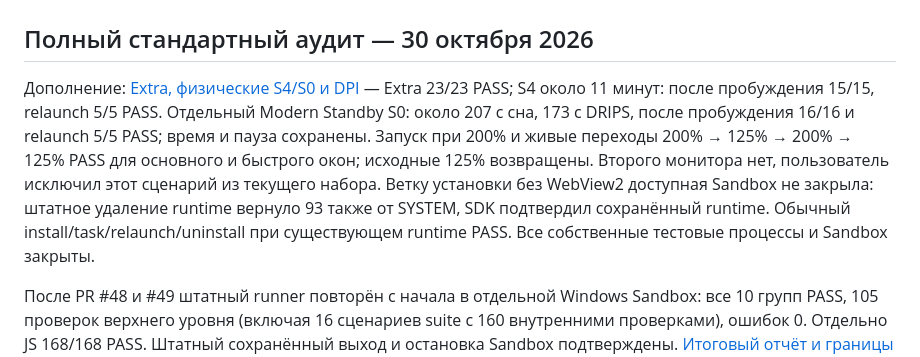
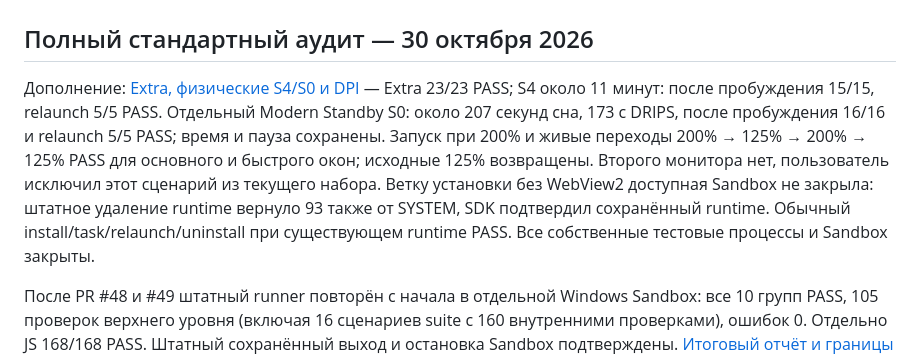
Before and after one commit to smmisha/Delo, a Markdown page: TASKS.md, the part around the change. Drawn GitHub-style.

Commit message:
docs: clarify Modern Standby sleep duration units

```diff
--- a/TASKS.md
+++ b/TASKS.md
@@ -2,7 +2,7 @@
 
 ## Полный стандартный аудит — 30 октября 2026
 
-Дополнение: [Extra, физические S4/S0 и DPI](architecture/EXTRA-LIFECYCLE-20261030.md) — Extra 23/23 PASS; S4 около 11 минут: после пробуждения 15/15, relaunch 5/5 PASS. Отдельный Modern Standby S0: около 207 с сна, 173 с DRIPS, после пробуждения 16/16 и relaunch 5/5 PASS; время и пауза сохранены. Запуск при 200% и живые переходы 200% → 125% → 200% → 125% PASS для основного и быстрого окон; исходные 125% возвращены. Второго монитора нет, пользователь исключил этот сценарий из текущего набора. Ветку установки без WebView2 доступная Sandbox не закрыла: штатное удаление runtime вернуло 93 также от SYSTEM, SDK подтвердил сохранённый runtime. Обычный install/task/relaunch/uninstall при существующем runtime PASS. Все собственные тестовые процессы и Sandbox закрыты.
+Дополнение: [Extra, физические S4/S0 и DPI](architecture/EXTRA-LIFECYCLE-20261030.md) — Extra 23/23 PASS; S4 около 11 минут: после пробуждения 15/15, relaunch 5/5 PASS. Отдельный Modern Standby S0: около 207 секунд сна, 173 с DRIPS, после пробуждения 16/16 и relaunch 5/5 PASS; время и пауза сохранены. Запуск при 200% и живые переходы 200% → 125% → 200% → 125% PASS для основного и быстрого окон; исходные 125% возвращены. Второго монитора нет, пользователь исключил этот сценарий из текущего набора. Ветку установки без WebView2 доступная Sandbox не закрыла: штатное удаление runtime вернуло 93 также от SYSTEM, SDK подтвердил сохранённый runtime. Обычный install/task/relaunch/uninstall при существующем runtime PASS. Все собственные тестовые процессы и Sandbox закрыты.
 
 После PR #48 и #49 штатный runner повторён с начала в отдельной Windows Sandbox: все 10 групп PASS, 105 проверок верхнего уровня (включая 16 сценариев suite с 160 внутренними проверками), ошибок 0. Отдельно JS 168/168 PASS. Штатный сохранённый выход и остановка Sandbox подтверждены. [Итоговый отчёт и границы покрытия](architecture/UI-AUDIT-20261030.md). Исходники стенда совпадают с main `f59ad59`; runtime и установленная 0.3.9 не менялись. Прежние записи о неповторённом полном runner ниже описывают состояние на 29 октября. Режим `-Extra`, физический сон/мониторы/DPI и установка без WebView2 этим прогоном не проверялись.
 
```
